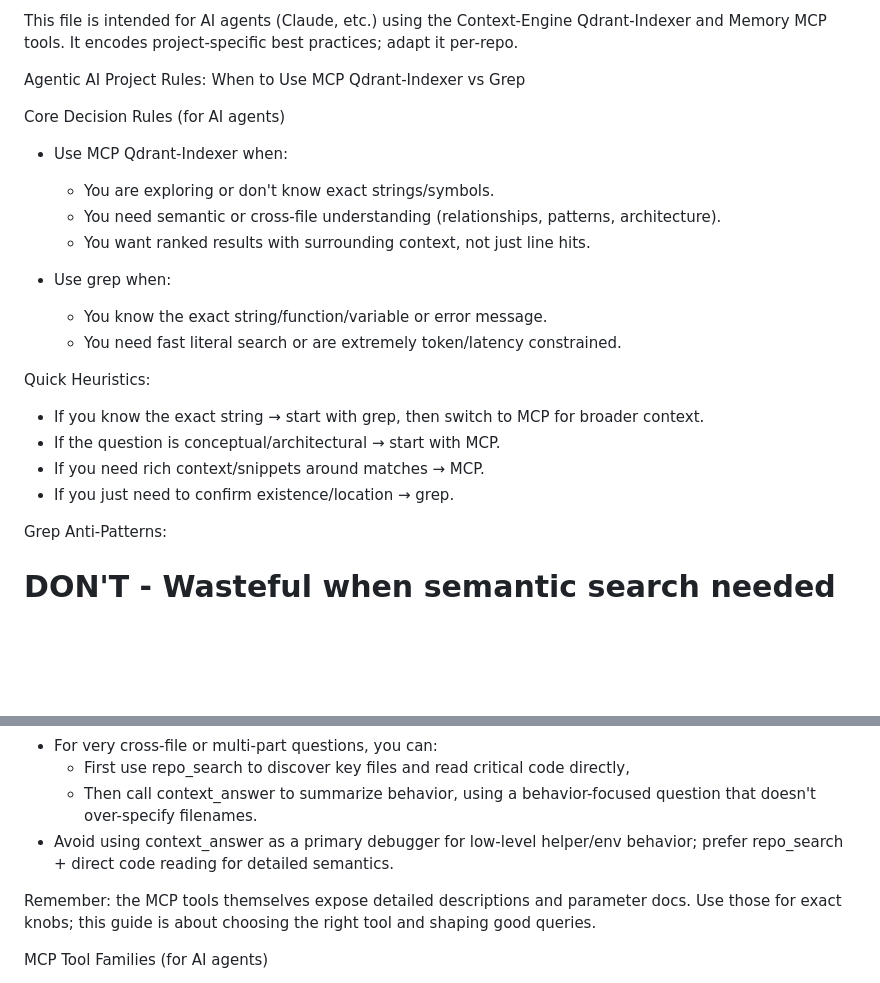
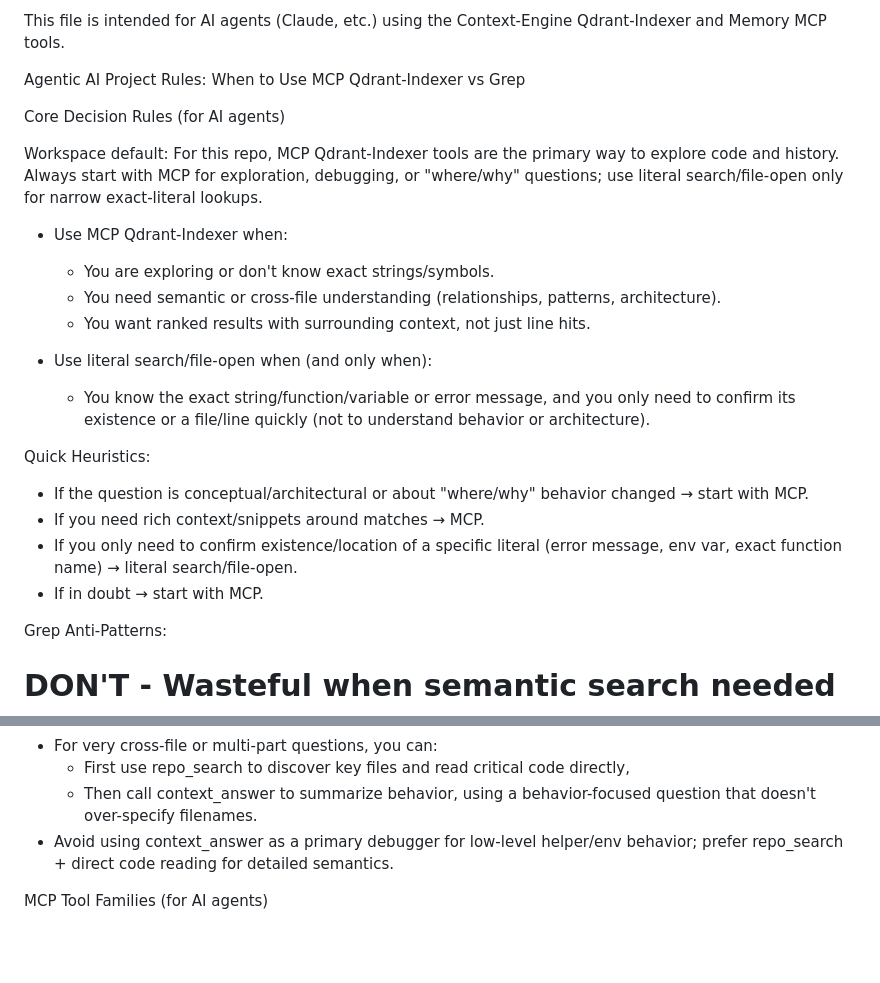
Before and after one commit to uptonking/power-context, a Markdown page: docs/CLAUDE.example.md, 2 parts joined by grey strips. Rendered like a GitHub page; blank space fills up the shorter version.

Commit message:
docs(claude example): Clarifies agentic AI tool usage guidelines
Refines the guidance for AI agents when deciding between using the MCP Qdrant-Indexer and literal search/file-open.

The changes emphasize the MCP Qdrant-Indexer as the primary tool for exploration, debugging, and understanding code and history, reserving literal search/file-open for narrow, exact-literal lookups.

It also simplifies the heuristics for tool selection and removes redundant descriptions of tool documentation.

```diff
--- a/docs/CLAUDE.example.md
+++ b/docs/CLAUDE.example.md
@@ -1,25 +1,26 @@
-This file is intended for AI agents (Claude, etc.) using the Context‑Engine Qdrant‑Indexer and Memory MCP tools. It encodes project‑specific best practices; adapt it per‑repo.
+This file is intended for AI agents (Claude, etc.) using the Context‑Engine Qdrant‑Indexer and Memory MCP tools.
 
 
 Agentic AI Project Rules: When to Use MCP Qdrant-Indexer vs Grep
 
   Core Decision Rules (for AI agents)
 
+  Workspace default: For this repo, MCP Qdrant-Indexer tools are the primary way to explore code and history. Always start with MCP for exploration, debugging, or "where/why" questions; use literal search/file-open only for narrow exact-literal lookups.
+
   - Use MCP Qdrant-Indexer when:
     - You are exploring or don't know exact strings/symbols.
     - You need semantic or cross-file understanding (relationships, patterns, architecture).
     - You want ranked results with surrounding context, not just line hits.
 
-  - Use grep when:
-    - You know the exact string/function/variable or error message.
-    - You need fast literal search or are extremely token/latency constrained.
+  - Use literal search/file-open when (and only when):
+    - You know the exact string/function/variable or error message, and you only need to confirm its existence or a file/line quickly (not to understand behavior or architecture).
 
   Quick Heuristics:
 
-  - If you know the exact string → start with grep, then switch to MCP for broader context.
-  - If the question is conceptual/architectural → start with MCP.
+  - If the question is conceptual/architectural or about "where/why" behavior changed → start with MCP.
   - If you need rich context/snippets around matches → MCP.
-  - If you just need to confirm existence/location → grep.
+  - If you only need to confirm existence/location of a specific literal (error message, env var, exact function name) → literal search/file-open.
+  - If in doubt → start with MCP.
 
   Grep Anti-Patterns:
 
@@ -114,9 +115,6 @@ Agentic AI Project Rules: When to Use MCP Qdrant-Indexer vs Grep
     - Then call context_answer to summarize behavior, using a behavior-focused question that doesn't over-specify filenames.
   - Avoid using context_answer as a primary debugger for low-level helper/env behavior; prefer repo_search + direct code reading for detailed semantics.
 
-  Remember: the MCP tools themselves expose detailed descriptions and parameter docs.
-  Use those for exact knobs; this guide is about choosing the right tool and shaping good queries.
-
   MCP Tool Families (for AI agents)
 
   - Indexer / Qdrant tools:
```
